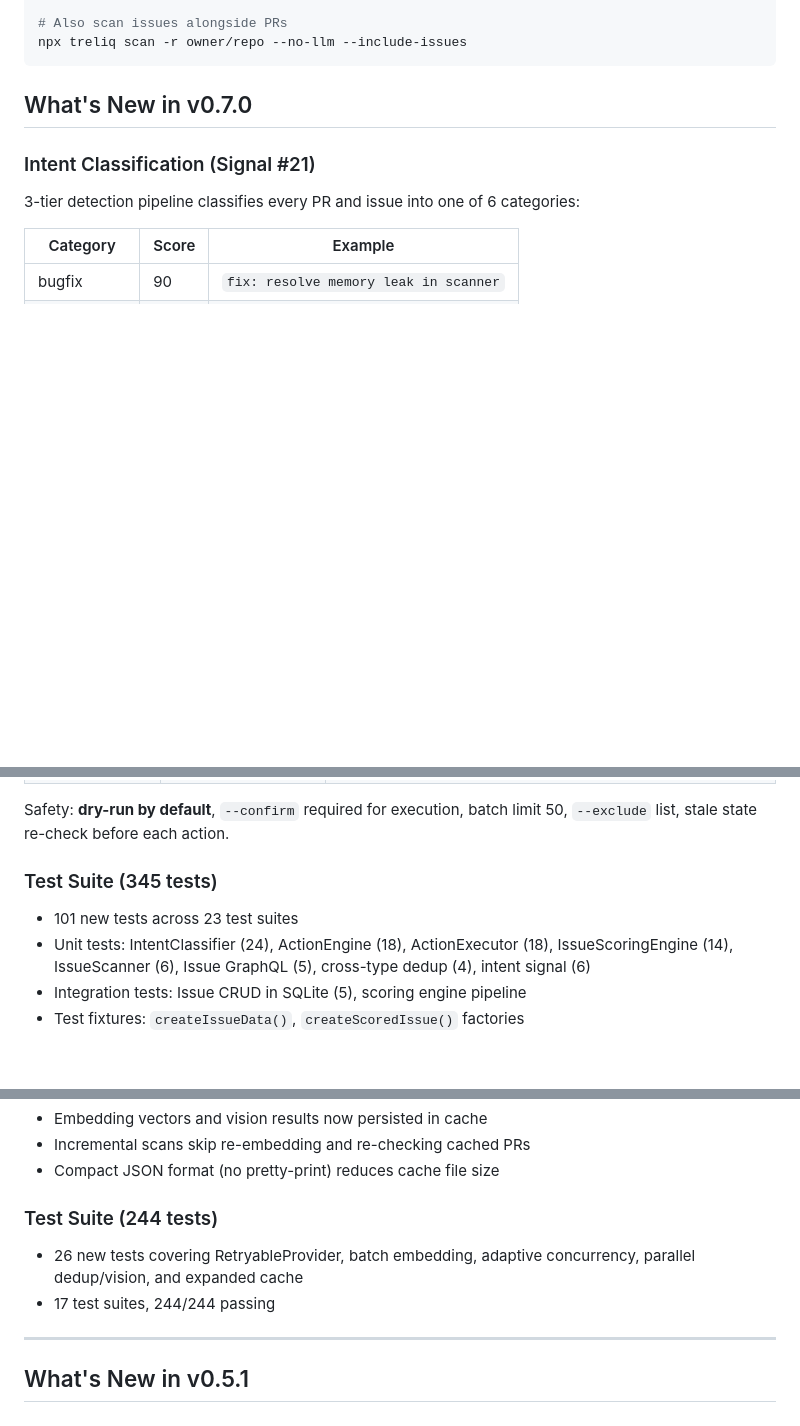
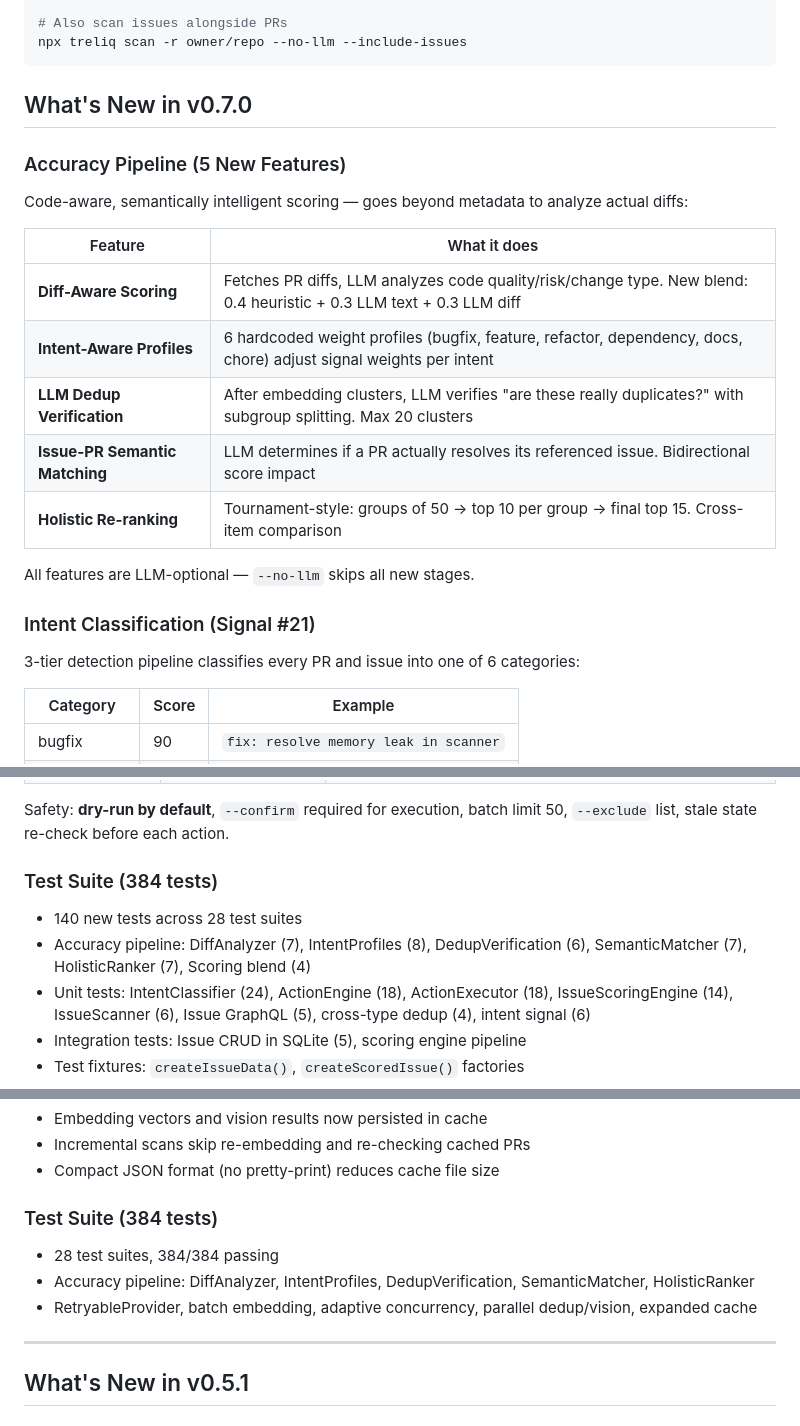
Before and after one commit to mahsumaktas/treliq, a Markdown page: README.md, 3 parts joined by grey strips. Drawn GitHub-style; blank space fills up the shorter version.

Commit message:
docs: update README with accuracy pipeline features and test count
Add accuracy pipeline section (diff-aware scoring, intent profiles,
LLM dedup verification, semantic matching, holistic re-ranking).
Update test badge: 345 -> 384 tests.

Co-Authored-By: Claude Opus 4.6 <noreply@anthropic.com>

````diff
--- a/README.md
+++ b/README.md
@@ -53,6 +53,19 @@ npx treliq scan -r owner/repo --no-llm --include-issues
 ```
 
 ## What's New in v0.7.0
+
+### Accuracy Pipeline (5 New Features)
+Code-aware, semantically intelligent scoring — goes beyond metadata to analyze actual diffs:
+
+| Feature | What it does |
+|---------|-------------|
+| **Diff-Aware Scoring** | Fetches PR diffs, LLM analyzes code quality/risk/change type. New blend: 0.4 heuristic + 0.3 LLM text + 0.3 LLM diff |
+| **Intent-Aware Profiles** | 6 hardcoded weight profiles (bugfix, feature, refactor, dependency, docs, chore) adjust signal weights per intent |
+| **LLM Dedup Verification** | After embedding clusters, LLM verifies "are these really duplicates?" with subgroup splitting. Max 20 clusters |
+| **Issue-PR Semantic Matching** | LLM determines if a PR actually resolves its referenced issue. Bidirectional score impact |
+| **Holistic Re-ranking** | Tournament-style: groups of 50 → top 10 per group → final top 15. Cross-item comparison |
+
+All features are LLM-optional — `--no-llm` skips all new stages.
 
 ### Intent Classification (Signal #21)
 3-tier detection pipeline classifies every PR and issue into one of 6 categories:
@@ -96,8 +109,9 @@ npx treliq scan -r owner/repo --auto-close-dupes --auto-close-spam --auto-merge
 
 Safety: **dry-run by default**, `--confirm` required for execution, batch limit 50, `--exclude` list, stale state re-check before each action.
 
-### Test Suite (345 tests)
-- 101 new tests across 23 test suites
+### Test Suite (384 tests)
+- 140 new tests across 28 test suites
+- Accuracy pipeline: DiffAnalyzer (7), IntentProfiles (8), DedupVerification (6), SemanticMatcher (7), HolisticRanker (7), Scoring blend (4)
 - Unit tests: IntentClassifier (24), ActionEngine (18), ActionExecutor (18), IssueScoringEngine (14), IssueScanner (6), Issue GraphQL (5), cross-type dedup (4), intent signal (6)
 - Integration tests: Issue CRUD in SQLite (5), scoring engine pipeline
 - Test fixtures: `createIssueData()`, `createScoredIssue()` factories
@@ -134,9 +148,10 @@ Full rewrite of the scan pipeline for large-scale repos (1000+ PRs). First scan
 - Incremental scans skip re-embedding and re-checking cached PRs
 - Compact JSON format (no pretty-print) reduces cache file size
 
-### Test Suite (244 tests)
-- 26 new tests covering RetryableProvider, batch embedding, adaptive concurrency, parallel dedup/vision, and expanded cache
-- 17 test suites, 244/244 passing
+### Test Suite (384 tests)
+- 28 test suites, 384/384 passing
+- Accuracy pipeline: DiffAnalyzer, IntentProfiles, DedupVerification, SemanticMatcher, HolisticRanker
+- RetryableProvider, batch embedding, adaptive concurrency, parallel dedup/vision, expanded cache
 
 ---
 
````
Also changed, not shown: other parts of README.md (+1 -1 lines).
